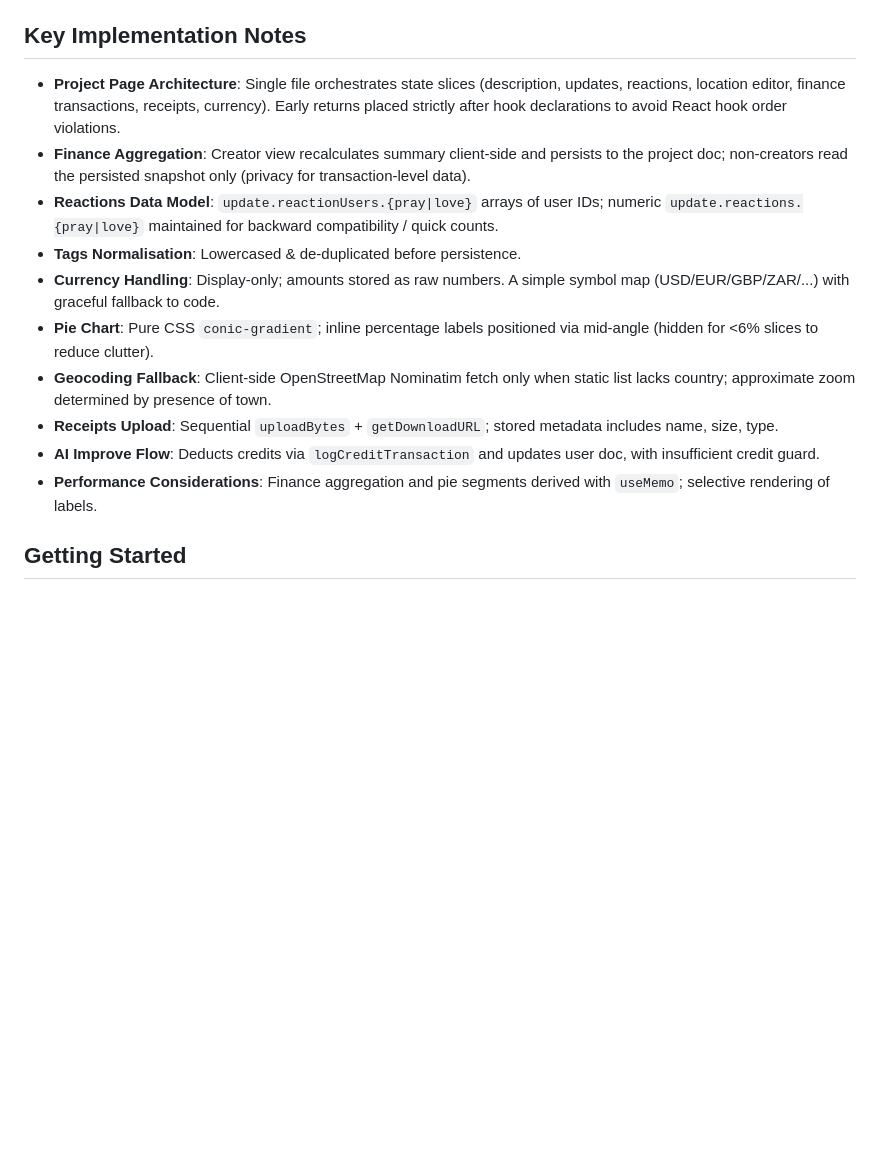
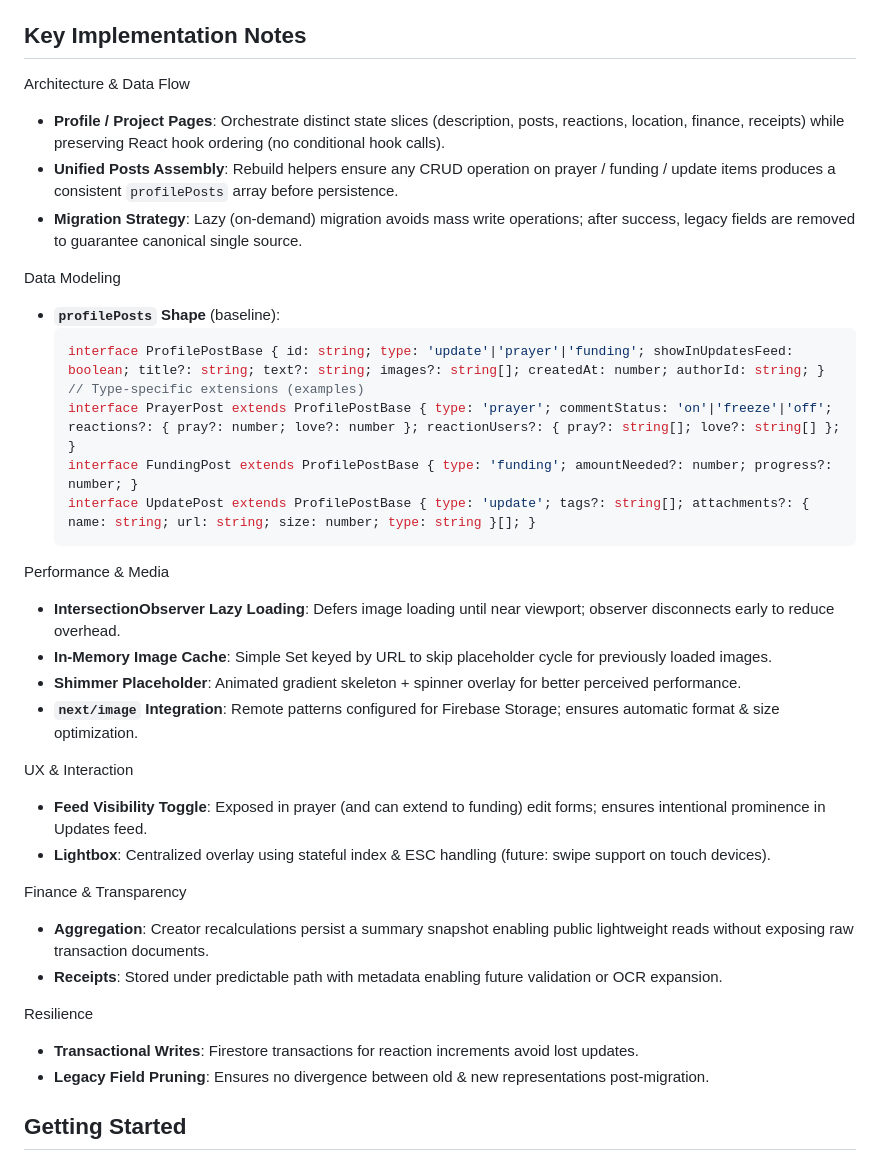
Before and after one commit to Scuttman/close2source_web, a Markdown page: README.md, the part around one of its changes. GitHub-like rendering; blank space fills up the shorter version.

````diff
--- a/README.md
+++ b/README.md
@@ -48,16 +72,38 @@ close2source is a modern web platform (Next.js App Router + Firebase + Tailwind
 
 ## Key Implementation Notes
 
-- **Project Page Architecture**: Single file orchestrates state slices (description, updates, reactions, location editor, finance transactions, receipts, currency). Early returns placed strictly after hook declarations to avoid React hook order violations.
-- **Finance Aggregation**: Creator view recalculates summary client-side and persists to the project doc; non-creators read the persisted snapshot only (privacy for transaction-level data).
-- **Reactions Data Model**: `update.reactionUsers.{pray|love}` arrays of user IDs; numeric `update.reactions.{pray|love}` maintained for backward compatibility / quick counts.
-- **Tags Normalisation**: Lowercased & de-duplicated before persistence.
-- **Currency Handling**: Display-only; amounts stored as raw numbers. A simple symbol map (USD/EUR/GBP/ZAR/...) with graceful fallback to code.
-- **Pie Chart**: Pure CSS `conic-gradient`; inline percentage labels positioned via mid-angle (hidden for <6% slices to reduce clutter).
-- **Geocoding Fallback**: Client-side OpenStreetMap Nominatim fetch only when static list lacks country; approximate zoom determined by presence of town.
-- **Receipts Upload**: Sequential `uploadBytes` + `getDownloadURL`; stored metadata includes name, size, type.
-- **AI Improve Flow**: Deducts credits via `logCreditTransaction` and updates user doc, with insufficient credit guard.
-- **Performance Considerations**: Finance aggregation and pie segments derived with `useMemo`; selective rendering of labels.
+Architecture & Data Flow
+- **Profile / Project Pages**: Orchestrate distinct state slices (description, posts, reactions, location, finance, receipts) while preserving React hook ordering (no conditional hook calls).
+- **Unified Posts Assembly**: Rebuild helpers ensure any CRUD operation on prayer / funding / update items produces a consistent `profilePosts` array before persistence.
+- **Migration Strategy**: Lazy (on-demand) migration avoids mass write operations; after success, legacy fields are removed to guarantee canonical single source.
+
+Data Modeling
+- **`profilePosts` Shape** (baseline):
+	```ts
+	interface ProfilePostBase { id: string; type: 'update'|'prayer'|'funding'; showInUpdatesFeed: boolean; title?: string; text?: string; images?: string[]; createdAt: number; authorId: string; }
+	// Type-specific extensions (examples)
+	interface PrayerPost extends ProfilePostBase { type: 'prayer'; commentStatus: 'on'|'freeze'|'off'; reactions?: { pray?: number; love?: number }; reactionUsers?: { pray?: string[]; love?: string[] }; }
+	interface FundingPost extends ProfilePostBase { type: 'funding'; amountNeeded?: number; progress?: number; }
+	interface UpdatePost extends ProfilePostBase { type: 'update'; tags?: string[]; attachments?: { name: string; url: string; size: number; type: string }[]; }
+	```
+
+Performance & Media
+- **IntersectionObserver Lazy Loading**: Defers image loading until near viewport; observer disconnects early to reduce overhead.
+- **In-Memory Image Cache**: Simple Set keyed by URL to skip placeholder cycle for previously loaded images.
+- **Shimmer Placeholder**: Animated gradient skeleton + spinner overlay for better perceived performance.
+- **`next/image` Integration**: Remote patterns configured for Firebase Storage; ensures automatic format & size optimization.
+
+UX & Interaction
+- **Feed Visibility Toggle**: Exposed in prayer (and can extend to funding) edit forms; ensures intentional prominence in Updates feed.
+- **Lightbox**: Centralized overlay using stateful index & ESC handling (future: swipe support on touch devices).
+
+Finance & Transparency
+- **Aggregation**: Creator recalculations persist a summary snapshot enabling public lightweight reads without exposing raw transaction documents.
+- **Receipts**: Stored under predictable path with metadata enabling future validation or OCR expansion.
+
+Resilience
+- **Transactional Writes**: Firestore transactions for reaction increments avoid lost updates.
+- **Legacy Field Pruning**: Ensures no divergence between old & new representations post-migration.
 
 
 
````
Also changed, not shown: other parts of README.md (+74 -44 lines).
